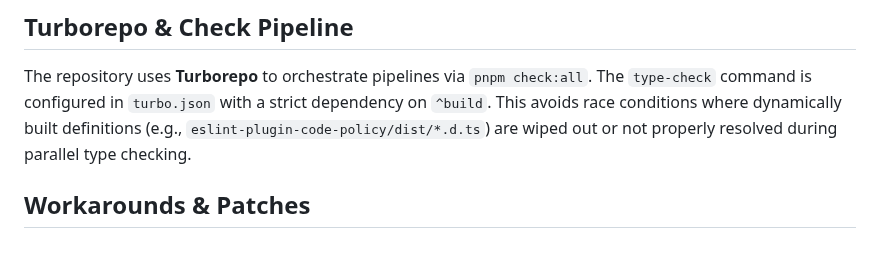
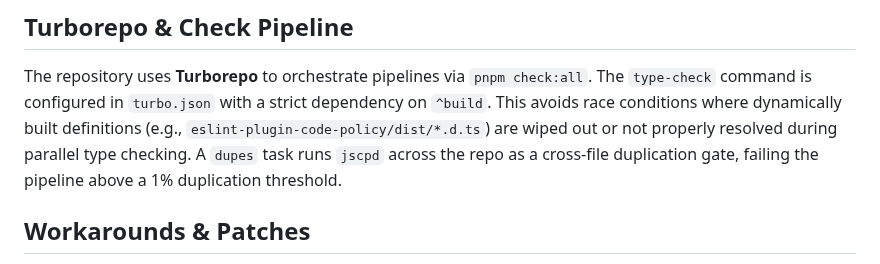
Before and after one commit to BusiRocket/baseline, a Markdown page: README.md, the part around the change. GitHub-like rendering.

Commit message:
docs: mention dupes gate in README pipeline section
The Turborepo & Check Pipeline section described type-check ordering
but omitted the dupes duplication gate added alongside it. Add a
one-line mention consistent with the section's existing style.

```diff
--- a/README.md
+++ b/README.md
@@ -66,7 +66,9 @@ The repository uses **Turborepo** to orchestrate pipelines via `pnpm check:all`.
 The `type-check` command is configured in `turbo.json` with a strict dependency
 on `^build`. This avoids race conditions where dynamically built definitions
 (e.g., `eslint-plugin-code-policy/dist/*.d.ts`) are wiped out or not properly
-resolved during parallel type checking.
+resolved during parallel type checking. A `dupes` task runs `jscpd` across the
+repo as a cross-file duplication gate, failing the pipeline above a 1%
+duplication threshold.
 
 ## Workarounds & Patches
 
```
